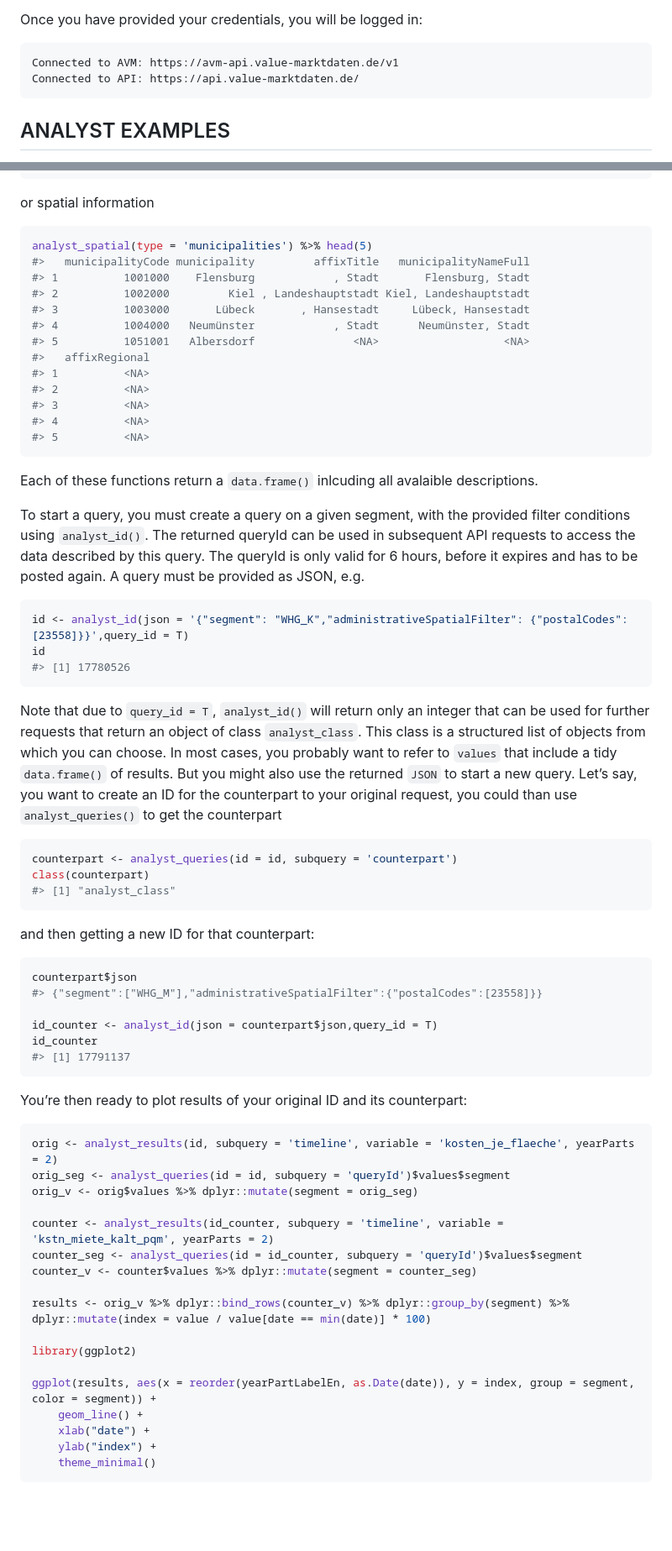
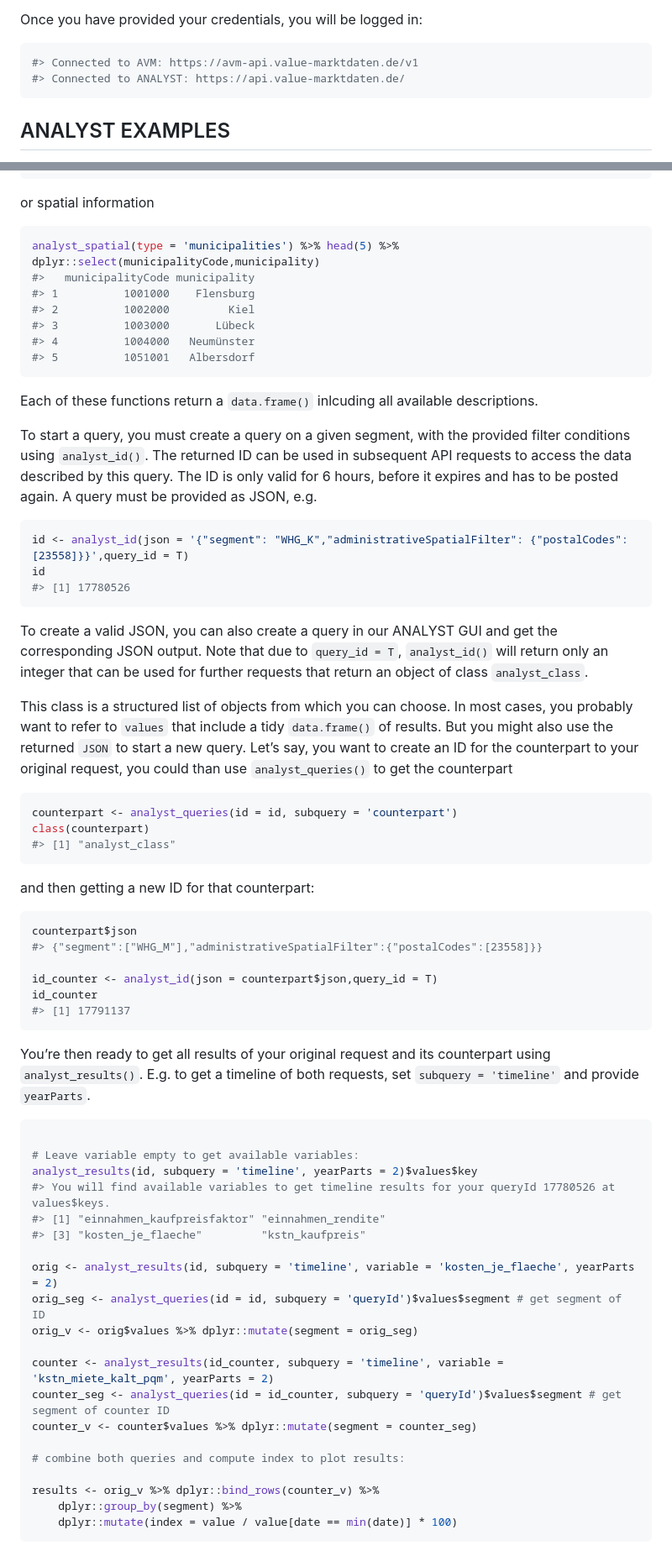
Before and after one commit to alfonx/valueR, a Markdown page: README.md, 2 parts joined by grey strips. Shown at 84% size. GitHub-like rendering; blank space fills up the shorter version.

````diff
--- a/README.md
+++ b/README.md
@@ -96,8 +92,8 @@ live-systems if not provided.
 Once you have provided your credentials, you will be logged in:
 
 ``` r
-Connected to AVM: https://avm-api.value-marktdaten.de/v1
-Connected to API: https://api.value-marktdaten.de/
+#> Connected to AVM: https://avm-api.value-marktdaten.de/v1
+#> Connected to ANALYST: https://api.value-marktdaten.de/
 ```
 
 ## ANALYST EXAMPLES
@@ -136,29 +132,23 @@ analyst_vars() %>% dplyr::select(key, titleEn) %>% head(5)
 or spatial information
 
 ``` r
-analyst_spatial(type = 'municipalities') %>% head(5)
-#>   municipalityCode municipality         affixTitle   municipalityNameFull
-#> 1          1001000    Flensburg            , Stadt       Flensburg, Stadt
-#> 2          1002000         Kiel , Landeshauptstadt Kiel, Landeshauptstadt
-#> 3          1003000       Lübeck       , Hansestadt     Lübeck, Hansestadt
-#> 4          1004000   Neumünster            , Stadt      Neumünster, Stadt
-#> 5          1051001   Albersdorf               <NA>                   <NA>
-#>   affixRegional
-#> 1          <NA>
-#> 2          <NA>
-#> 3          <NA>
-#> 4          <NA>
-#> 5          <NA>
+analyst_spatial(type = 'municipalities') %>% head(5) %>% dplyr::select(municipalityCode,municipality)
+#>   municipalityCode municipality
+#> 1          1001000    Flensburg
+#> 2          1002000         Kiel
+#> 3          1003000       Lübeck
+#> 4          1004000   Neumünster
+#> 5          1051001   Albersdorf
 ```
 
-Each of these functions return a `data.frame()` inlcuding all avalaible
+Each of these functions return a `data.frame()` inlcuding all available
 descriptions.
 
 To start a query, you must create a query on a given segment, with the
-provided filter conditions using `analyst_id()`. The returned queryId
-can be used in subsequent API requests to access the data described by
-this query. The queryId is only valid for 6 hours, before it expires and
-has to be posted again. A query must be provided as JSON, e.g.
+provided filter conditions using `analyst_id()`. The returned ID can be
+used in subsequent API requests to access the data described by this
+query. The ID is only valid for 6 hours, before it expires and has to be
+posted again. A query must be provided as JSON, e.g.
 
 ``` r
 id <- analyst_id(json = '{"segment": "WHG_K","administrativeSpatialFilter": {"postalCodes": [23558]}}',query_id = T)
@@ -166,14 +156,17 @@ id
 #> [1] 17780526
 ```
 
-Note that due to `query_id = T`, `analyst_id()` will return only an
-integer that can be used for further requests that return an object of
-class `analyst_class`. This class is a structured list of objects from
-which you can choose. In most cases, you probably want to refer to
-`values` that include a tidy `data.frame()` of results. But you might
-also use the returned `JSON` to start a new query. Let’s say, you want
-to create an ID for the counterpart to your original request, you could
-than use `analyst_queries()` to get the counterpart
+To create a valid JSON, you can also create a query in our ANALYST GUI
+and get the corresponding JSON output. Note that due to `query_id = T`,
+`analyst_id()` will return only an integer that can be used for further
+requests that return an object of class `analyst_class`.
+
+This class is a structured list of objects from which you can choose. In
+most cases, you probably want to refer to `values` that include a tidy
+`data.frame()` of results. But you might also use the returned `JSON` to
+start a new query. Let’s say, you want to create an ID for the
+counterpart to your original request, you could than use
+`analyst_queries()` to get the counterpart
 
 ``` r
 counterpart <- analyst_queries(id = id, subquery = 'counterpart')
@@ -192,26 +185,30 @@ id_counter
 #> [1] 17791137
 ```
 
-You’re then ready to plot results of your original ID and its
-counterpart:
+You’re then ready to get all results of your original request and its
+counterpart using `analyst_results()`. E.g. to get a timeline of both
+requests, set `subquery = 'timeline'` and provide `yearParts`.
 
 ``` r
+
+# Leave variable empty to get available variables:
+analyst_results(id, subquery = 'timeline', yearParts = 2)$values$key
+#> You will find available variables to get timeline results for your queryId 17780526 at values$keys.
+#> [1] "einnahmen_kaufpreisfaktor" "einnahmen_rendite"
+#> [3] "kosten_je_flaeche"         "kstn_kaufpreis"
+
 orig <- analyst_results(id, subquery = 'timeline', variable = 'kosten_je_flaeche', yearParts = 2)
-orig_seg <- analyst_queries(id = id, subquery = 'queryId')$values$segment
+orig_seg <- analyst_queries(id = id, subquery = 'queryId')$values$segment # get segment of ID
 orig_v <- orig$values %>% dplyr::mutate(segment = orig_seg)
 
 counter <- analyst_results(id_counter, subquery = 'timeline', variable = 'kstn_miete_kalt_pqm', yearParts = 2)
-counter_seg <- analyst_queries(id = id_counter, subquery = 'queryId')$values$segment
+counter_seg <- analyst_queries(id = id_counter, subquery = 'queryId')$values$segment # get segment of counter ID
 counter_v <- counter$values %>% dplyr::mutate(segment = counter_seg)
 
-results <- orig_v %>% dplyr::bind_rows(counter_v) %>% dplyr::group_by(segment) %>% dplyr::mutate(index = value / value[date == min(date)] * 100)
+# combine both queries and compute index to plot results:
 
-library(ggplot2)
-
-ggplot(results, aes(x = reorder(yearPartLabelEn, as.Date(date)), y = index, group = segment, color = segment)) +
-    geom_line() +
-    xlab("date") +
-    ylab("index") +
-    theme_minimal()
+results <- orig_v %>% dplyr::bind_rows(counter_v) %>%
+    dplyr::group_by(segment) %>%
+    dplyr::mutate(index = value / value[date == min(date)] * 100)
 ```
 
````
Also changed, not shown: other parts of README.md (+23 -9 lines), man/figures/README-plot-1.png (added), man/figures/README-timeline-1.png, 3 other files.
